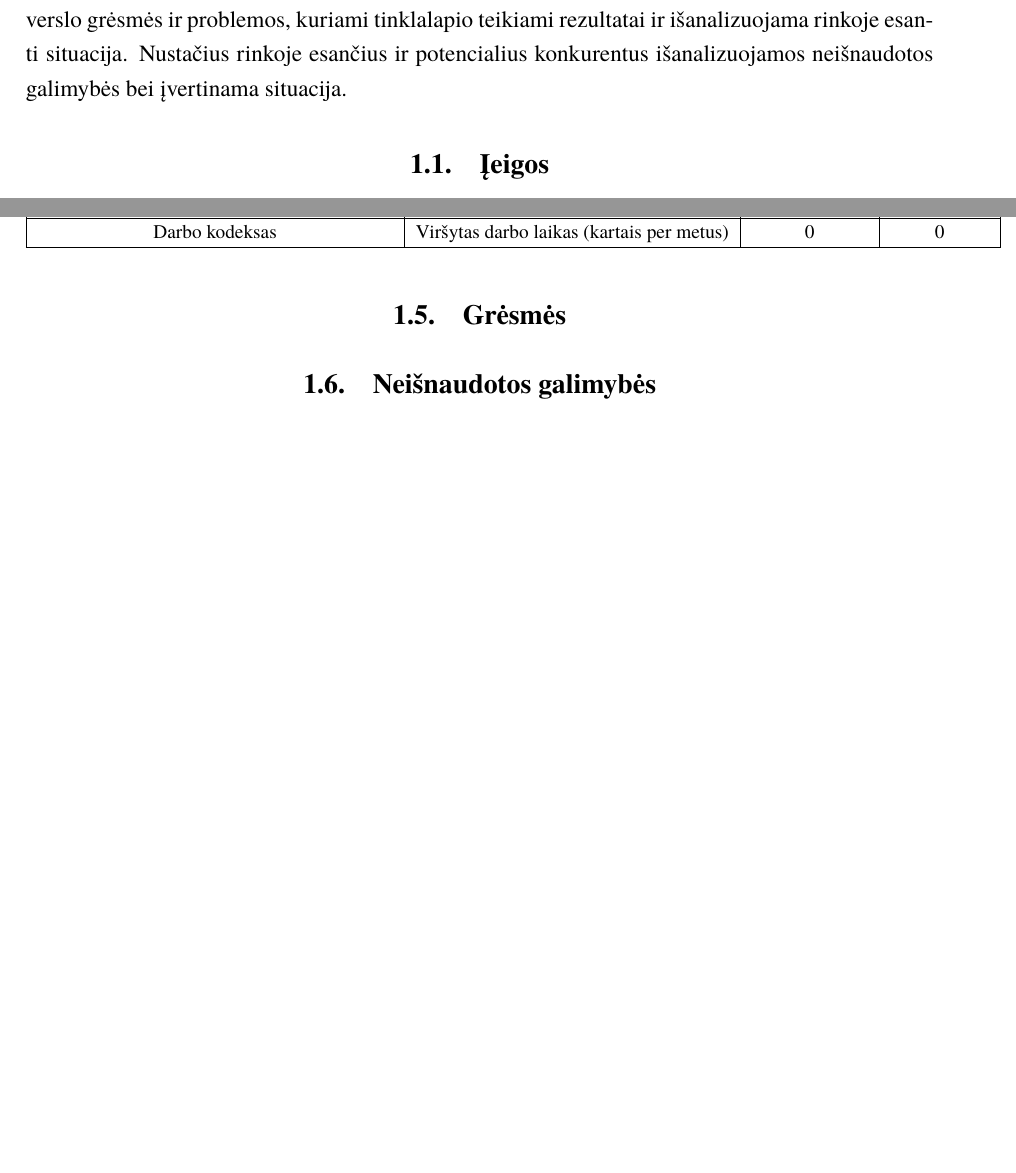
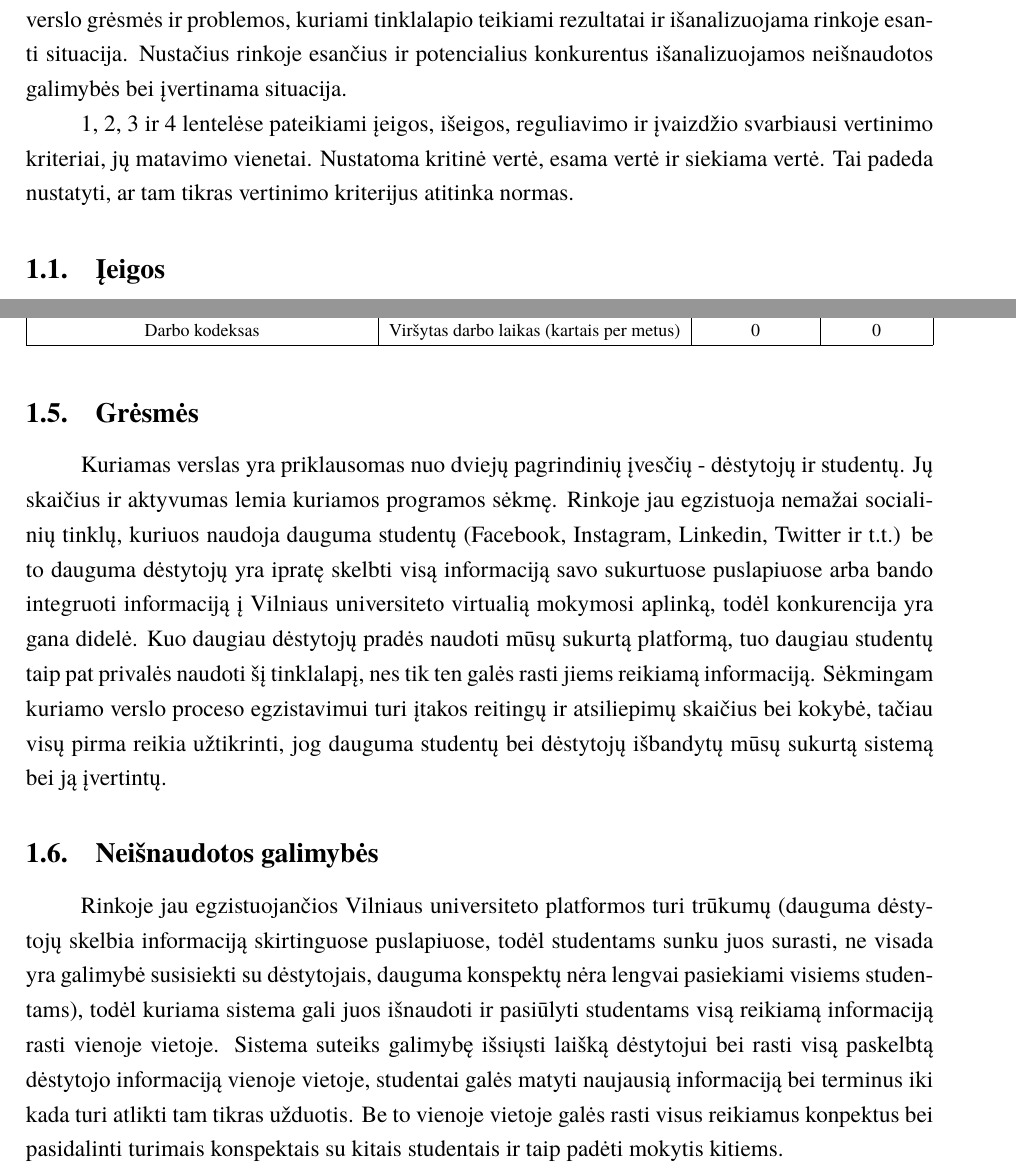
Before and after one commit to eglepuo/PSI, a LaTeX document (kursinis.tex): two parts of pages 5 and 6 of 6, joined at a grey line, cut so that both start at the same text, the shorter picture padded with empty space. Compiled offline with XeLaTeX; a missing font is replaced by an installed copy or a similar font.

Commit message:
added gresmes ir galimybes

```diff
--- a/kursinis.tex
+++ b/kursinis.tex
@@ -61,5 +61,8 @@ Išorinė analizės metu išsiaiškinami ištekliai
 reikalingi pradėti verslą, išryškinamos kuriamo verslo grėsmės ir
 problemos, kuriami tinklalapio teikiami rezultatai ir išanalizuojama rinkoje esanti situacija. Nustačius rinkoje esančius ir potencialius konkurentus išanalizuojamos
 neišnaudotos galimybės bei įvertinama situacija.
-\begin{center}
+
+1, 2, 3 ir 4 lentelėse pateikiami įeigos, išeigos, reguliavimo ir įvaizdžio svarbiausi vertinimo kriteriai,
+jų matavimo vienetai. Nustatoma kritinė vertė, esama vertė ir siekiama vertė. Tai padeda
+nustatyti, ar tam tikras vertinimo kriterijus atitinka normas.
 \subsection{Įeigos}
@@ -147,10 +143,8 @@ neišnaudotos galimybės bei įvertinama situacija.
 			\hline
 	\end{tabular}}
 \end{table}
-\begin{center}
-	\subsection{Grėsmės}
-\end{center}
-\begin{center}
-	\subsection{Neišnaudotos galimybės}
-\end{center}
+\subsection{Grėsmės}
+Kuriamas verslas yra priklausomas nuo dviejų pagrindinių įvesčių - dėstytojų ir studentų. Jų skaičius ir aktyvumas lemia kuriamos programos sėkmę. Rinkoje jau egzistuoja nemažai socialinių tinklų, kuriuos naudoja dauguma studentų (Facebook, Instagram, Linkedin, Twitter ir t.t.) be to dauguma dėstytojų yra ipratę skelbti visą informaciją savo sukurtuose puslapiuose arba bando integruoti informaciją į Vilniaus universiteto virtualią mokymosi aplinką, todėl konkurencija yra gana didelė. Kuo daugiau dėstytojų pradės naudoti mūsų sukurtą platformą, tuo daugiau studentų taip pat privalės naudoti šį tinklalapį, nes tik ten galės rasti jiems reikiamą informaciją. Sėkmingam kuriamo verslo proceso egzistavimui turi įtakos reitingų ir atsiliepimų skaičius bei kokybė, tačiau visų pirma reikia užtikrinti, jog dauguma studentų bei dėstytojų išbandytų mūsų sukurtą sistemą bei ją įvertintų.
+\subsection{Neišnaudotos galimybės}
+Rinkoje jau egzistuojančios Vilniaus universiteto platformos turi trūkumų (dauguma dėstytojų skelbia informaciją skirtinguose puslapiuose, todėl studentams sunku juos surasti, ne visada yra galimybė susisiekti su dėstytojais, dauguma konspektų nėra lengvai pasiekiami visiems studentams), todėl kuriama sistema gali juos išnaudoti ir pasiūlyti studentams visą reikiamą informaciją rasti vienoje vietoje. Sistema suteiks galimybę išsiųsti laišką dėstytojui bei rasti visą paskelbtą dėstytojo informaciją vienoje vietoje, studentai galės matyti naujausią informaciją bei terminus iki kada turi atlikti tam tikras užduotis. Be to vienoje vietoje galės rasti visus reikiamus konpektus bei pasidalinti turimais konspektais su kitais studentais ir taip padėti mokytis kitiems.
 \end{document}
```
Also changed, not shown: kursinis.pdf, kursinis.tex (15 more changed lines), 3 other files.
